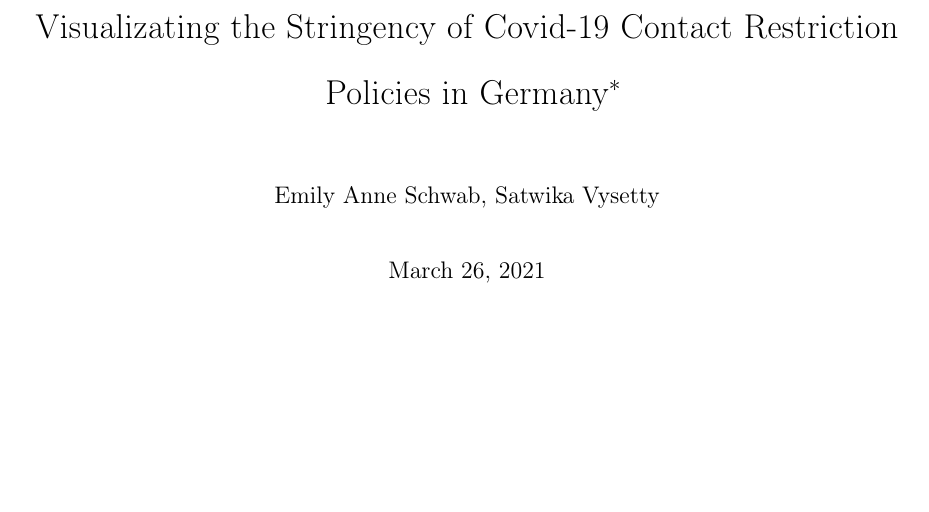
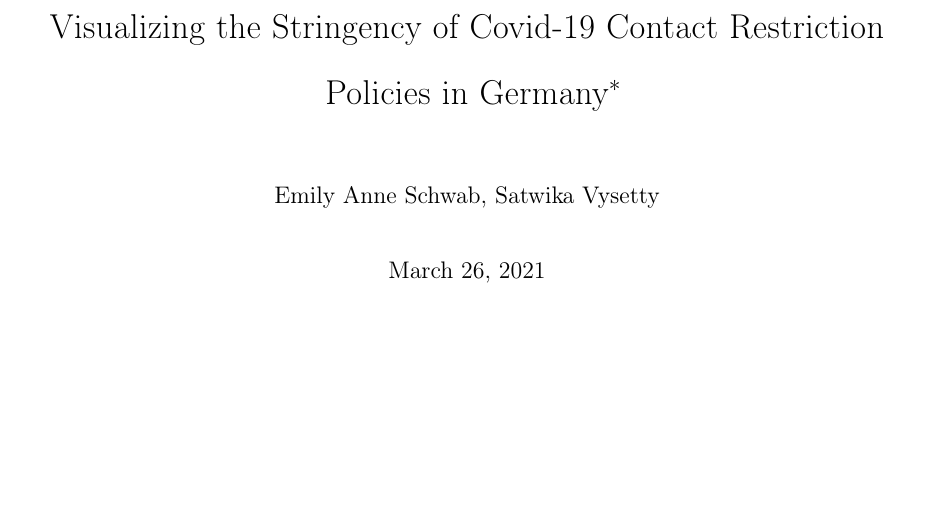
Before and after one commit to s6emschw/Covid-19-Visualizations, a LaTeX paper (src/paper/research_paper.tex): part of page 1 of 18, cut so that both start at the same text. Compiled offline with pdfLaTeX.

Commit message:
Added some final edits.

```diff
--- a/src/paper/research_paper.tex
+++ b/src/paper/research_paper.tex
@@ -69,7 +69,7 @@
 
 \begin{document}
 
-\title{Visualizating the Stringency of Covid-19 Contact Restriction Policies in Germany\thanks{Emily Anne Schwab, Satwika Vysetty , University of Bonn. Email: \href{mailto:s6emschw@uni-bonn.de, s6savyse@uni-bonn.de}{\nolinkurl{s6emschw [at] uni-bonn [dot] de, s6savyse [at] uni-bonn [dot] de}}.}}
+\title{Visualizing the Stringency of Covid-19 Contact Restriction Policies in Germany\thanks{Emily Anne Schwab, Satwika Vysetty , University of Bonn. Email: \href{mailto:s6emschw@uni-bonn.de, s6savyse@uni-bonn.de}{\nolinkurl{s6emschw [at] uni-bonn [dot] de, s6savyse [at] uni-bonn [dot] de}}.}}
 
 \author{Emily Anne Schwab, Satwika Vysetty}
 
```
